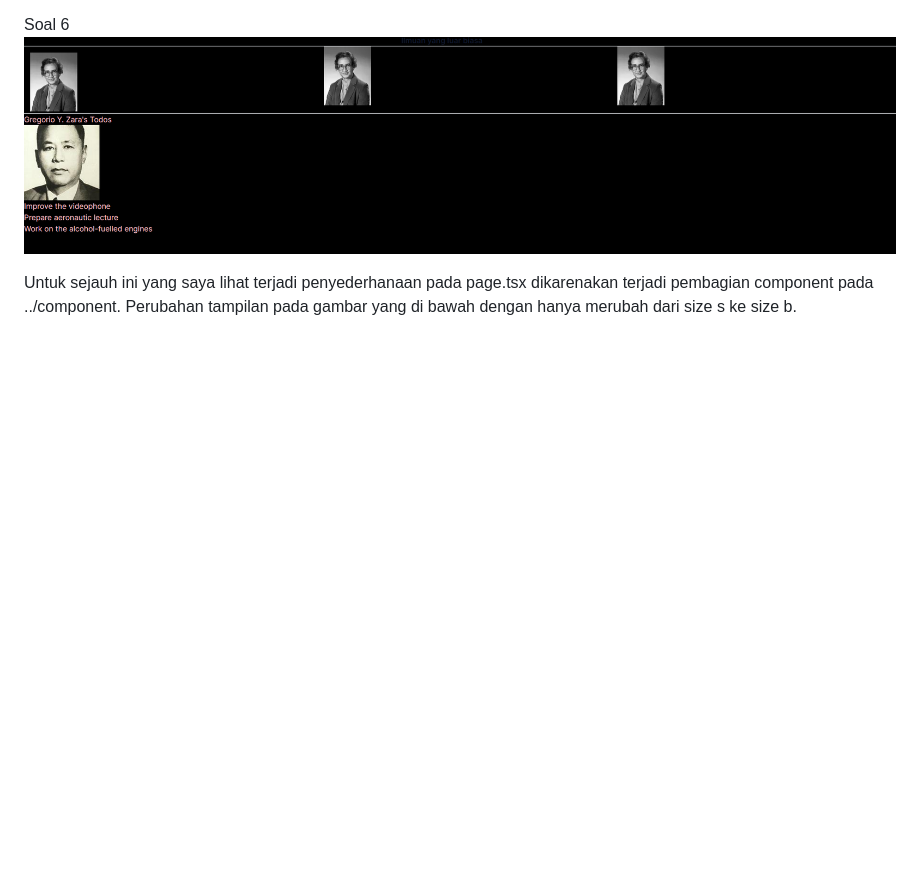
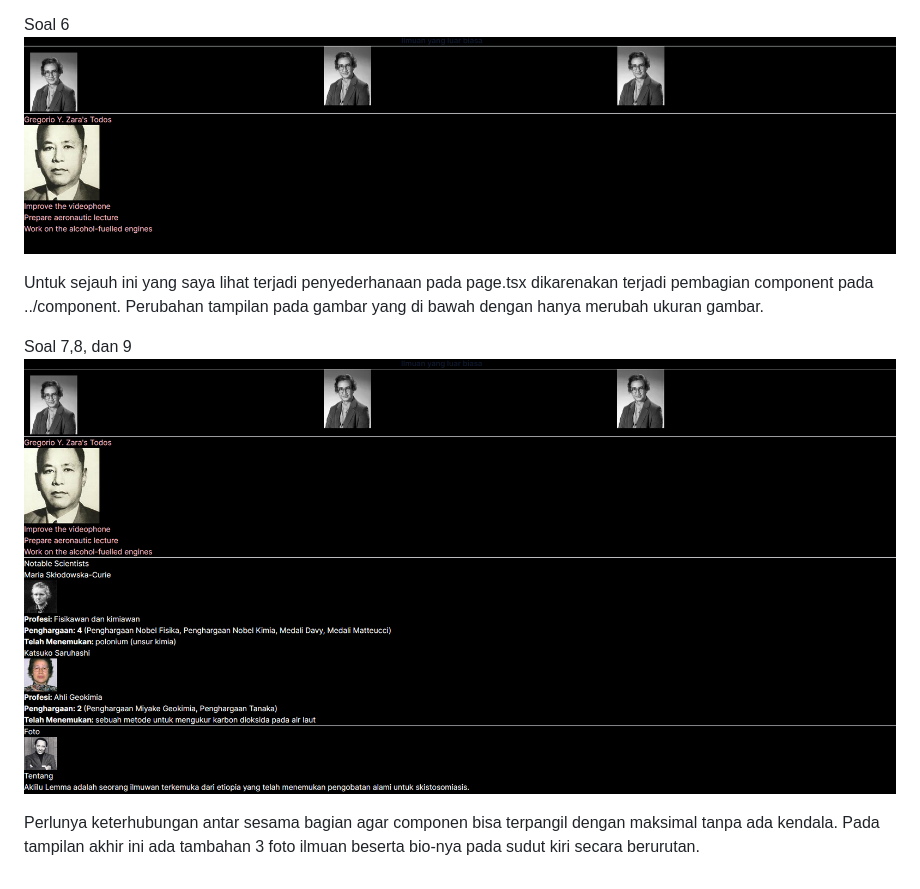
Before and after one commit to novalzahwanfhalma/PBF, a Markdown page: pratikum-3/README.md, the part around the change. GitHub-like rendering; pictures changed too: pratikum-3/img/soal-7,8,9.png (added); blank space fills up the shorter version.

Commit message:
jawaban_soal-7,8,9

```diff
--- a/pratikum-3/README.md
+++ b/pratikum-3/README.md
@@ -35,4 +35,9 @@ Terdapat perbedaan dengan tampilan sebelumnya yakni: warna background berubah me
 Soal 6
 ![Soal-6](img/soal-6.png)
 
-Untuk sejauh ini yang saya lihat terjadi penyederhanaan pada page.tsx dikarenakan terjadi pembagian component pada ../component. Perubahan tampilan pada gambar yang di bawah dengan hanya merubah dari size s ke size b.
+Untuk sejauh ini yang saya lihat terjadi penyederhanaan pada page.tsx dikarenakan terjadi pembagian component pada ../component. Perubahan tampilan pada gambar yang di bawah dengan hanya merubah ukuran gambar.
+
+Soal 7,8, dan 9
+![Soal-7,8,9](img/soal-7,8,9.png)
+
+Perlunya keterhubungan antar sesama bagian agar componen bisa terpangil dengan maksimal tanpa ada kendala. Pada tampilan akhir ini ada tambahan 3 foto ilmuan beserta bio-nya pada sudut kiri secara berurutan.
```
Also changed, not shown: 13 other files.
